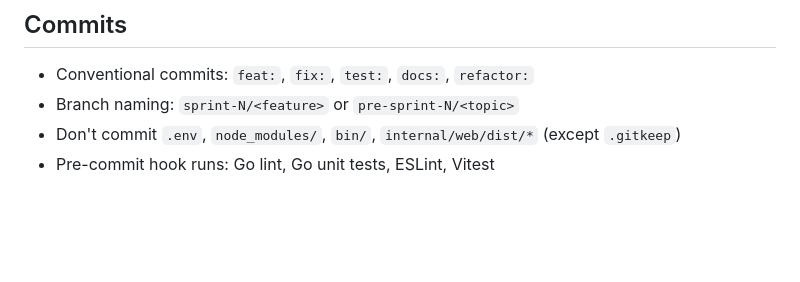
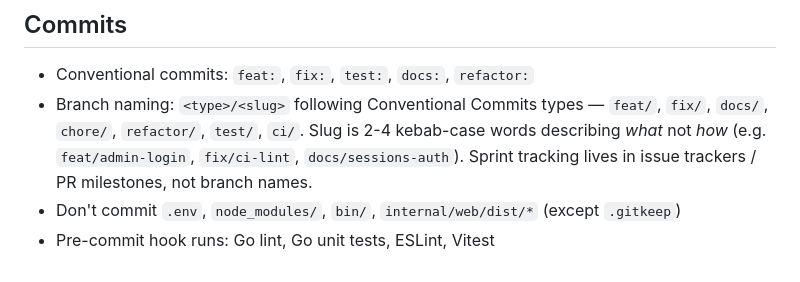
Before and after one commit to abdo75/Schlass, a Markdown page: CLAUDE.md, the part around the change. Rendered like a GitHub page; blank space fills up the shorter version.

Commit message:
docs: switch branch naming convention to <type>/<slug>
Drops the sprint-N/ prefix in favor of Conventional Commits types
(feat/, fix/, docs/, chore/, refactor/, test/, ci/). Sprint tracking
is a project-management concern and belongs in issue trackers or PR
milestones, not in branch names that outlive the sprint. The type
prefix mirrors the existing commit-message convention so a glance at
a branch name matches a glance at a commit message.

Co-Authored-By: Claude Opus 4.6 (1M context) <noreply@anthropic.com>

```diff
--- a/CLAUDE.md
+++ b/CLAUDE.md
@@ -144,6 +144,6 @@ This sets `core.hooksPath` to `.githooks/` so the pre-commit hook (lint + unit t
 ## Commits
 
 - Conventional commits: `feat:`, `fix:`, `test:`, `docs:`, `refactor:`
-- Branch naming: `sprint-N/<feature>` or `pre-sprint-N/<topic>`
+- Branch naming: `<type>/<slug>` following Conventional Commits types — `feat/`, `fix/`, `docs/`, `chore/`, `refactor/`, `test/`, `ci/`. Slug is 2-4 kebab-case words describing *what* not *how* (e.g. `feat/admin-login`, `fix/ci-lint`, `docs/sessions-auth`). Sprint tracking lives in issue trackers / PR milestones, not branch names.
 - Don't commit `.env`, `node_modules/`, `bin/`, `internal/web/dist/*` (except `.gitkeep`)
 - Pre-commit hook runs: Go lint, Go unit tests, ESLint, Vitest
```
